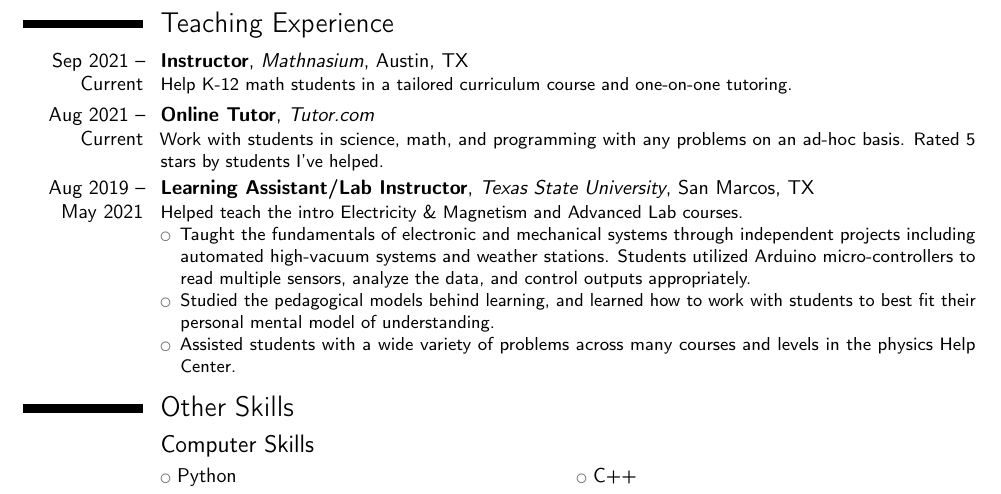
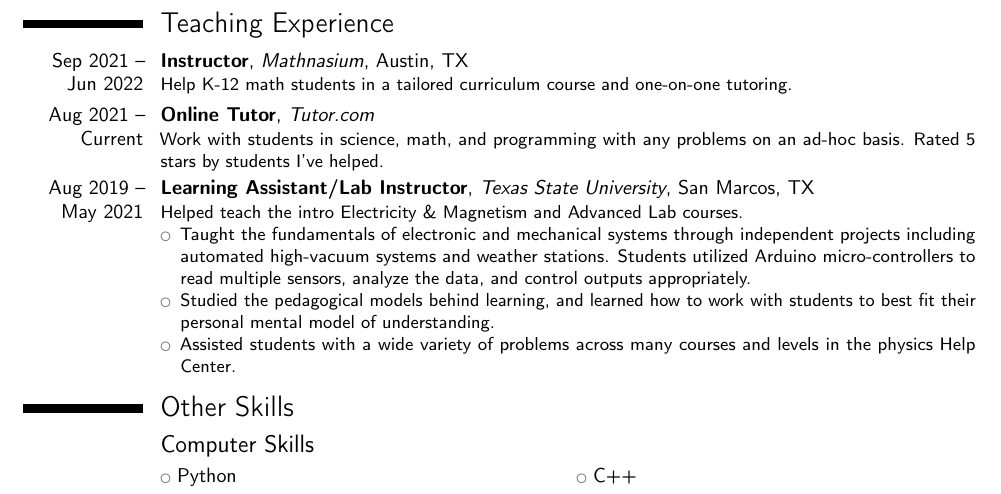
Before and after one commit to nolangroves/CV, a LaTeX CV (CV.tex): part of page 2 of 2, cut so that both start at the same text. Compiled offline with pdfLaTeX.

Commit message:
update dates

```diff
--- a/CV.tex
+++ b/CV.tex
@@ -68,7 +68,7 @@
 
 \pagebreak
 \section{Teaching Experience}
-\cventry{Sep 2021 -- Current}{Instructor}{Mathnasium}{Austin, TX}{}{Help K-12 math students in a tailored curriculum course and one-on-one tutoring.}
+\cventry{Sep 2021 -- Jun 2022}{Instructor}{Mathnasium}{Austin, TX}{}{Help K-12 math students in a tailored curriculum course and one-on-one tutoring.}
 \cventry{Aug 2021 -- Current}{Online Tutor}{Tutor.com}{}{}{Work with students in science, math, and programming with any problems on an ad-hoc basis. Rated 5 stars by students I've helped.}
 \cventry{Aug 2019 -- May 2021}{Learning Assistant/Lab Instructor}{Texas State University}{San Marcos, TX}{}{Helped teach the intro Electricity \& Magnetism and Advanced Lab courses.
 \begin{itemize}
```
Also changed, not shown: CV.pdf.
